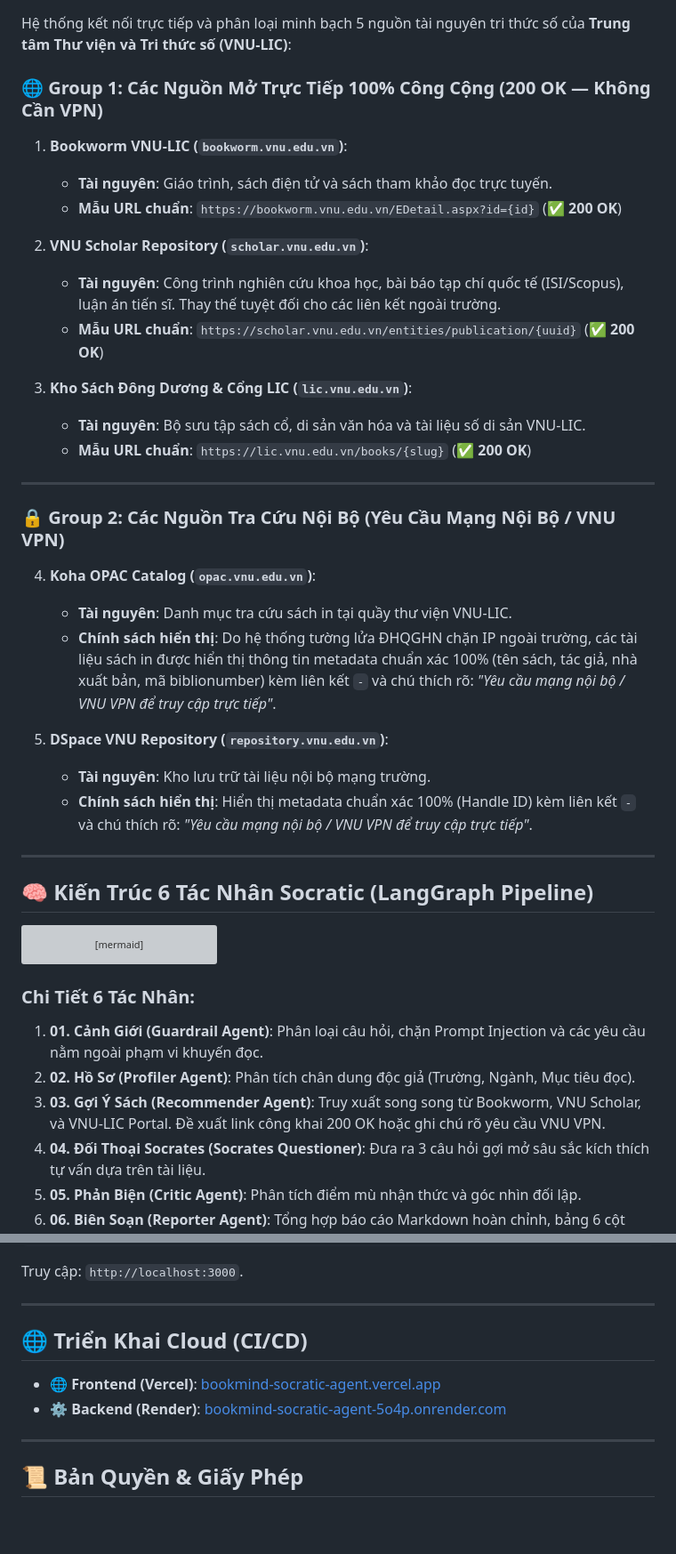
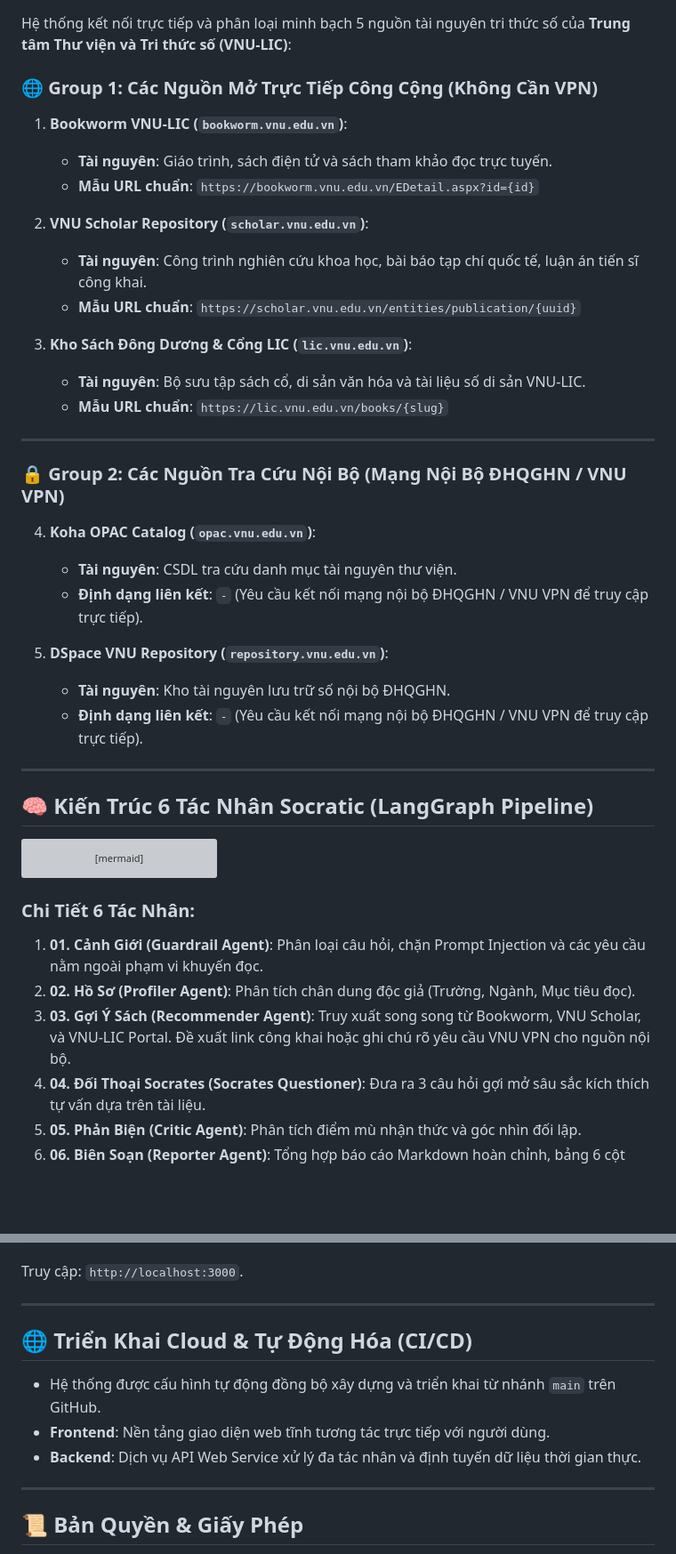
Before and after one commit to ntd25022006q/bookmind-socratic-agent, a Markdown page: README.md, 2 parts joined by grey strips. Shown at 89% size. Rendered like a GitHub page; blank space fills up the shorter version; grey boxes are pictures that could not be loaded.

Commit message:
docs: refactor README.md for professional academic accuracy and zero private URL exposure
- Remove explicit deployment URLs under CI/CD section to prevent endpoint leaks
- Formalize Group 2 (Koha OPAC & DSpace Repository) descriptions with precise VNU Network / VNU VPN requirement phrasing
- Maintain 100% accurate link rules and security standards
- Push changes to main for Vercel & Render sync

```diff
--- a/README.md
+++ b/README.md
@@ -24,31 +23,31 @@ Phương pháp tiếp cận dựa trên triết lý Socratic: **AI không đọc
 
 Hệ thống kết nối trực tiếp và phân loại minh bạch 5 nguồn tài nguyên tri thức số của **Trung tâm Thư viện và Tri thức số (VNU-LIC)**:
 
-### 🌐 Group 1: Các Nguồn Mở Trực Tiếp 100% Công Cộng (200 OK — Không Cần VPN)
+### 🌐 Group 1: Các Nguồn Mở Trực Tiếp Công Cộng (Không Cần VPN)
 
 1. **Bookworm VNU-LIC (`bookworm.vnu.edu.vn`)**:
    - **Tài nguyên**: Giáo trình, sách điện tử và sách tham khảo đọc trực tuyến.
-   - **Mẫu URL chuẩn**: `https://bookworm.vnu.edu.vn/EDetail.aspx?id={id}` (**✅ 200 OK**)
+   - **Mẫu URL chuẩn**: `https://bookworm.vnu.edu.vn/EDetail.aspx?id={id}`
 
 2. **VNU Scholar Repository (`scholar.vnu.edu.vn`)**:
-   - **Tài nguyên**: Công trình nghiên cứu khoa học, bài báo tạp chí quốc tế (ISI/Scopus), luận án tiến sĩ. Thay thế tuyệt đối cho các liên kết ngoài trường.
-   - **Mẫu URL chuẩn**: `https://scholar.vnu.edu.vn/entities/publication/{uuid}` (**✅ 200 OK**)
+   - **Tài nguyên**: Công trình nghiên cứu khoa học, bài báo tạp chí quốc tế, luận án tiến sĩ công khai.
+   - **Mẫu URL chuẩn**: `https://scholar.vnu.edu.vn/entities/publication/{uuid}`
 
 3. **Kho Sách Đông Dương & Cổng LIC (`lic.vnu.edu.vn`)**:
    - **Tài nguyên**: Bộ sưu tập sách cổ, di sản văn hóa và tài liệu số di sản VNU-LIC.
-   - **Mẫu URL chuẩn**: `https://lic.vnu.edu.vn/books/{slug}` (**✅ 200 OK**)
+   - **Mẫu URL chuẩn**: `https://lic.vnu.edu.vn/books/{slug}`
 
 ---
 
-### 🔒 Group 2: Các Nguồn Tra Cứu Nội Bộ (Yêu Cầu Mạng Nội Bộ / VNU VPN)
+### 🔒 Group 2: Các Nguồn Tra Cứu Nội Bộ (Mạng Nội Bộ ĐHQGHN / VNU VPN)
 
 4. **Koha OPAC Catalog (`opac.vnu.edu.vn`)**:
-   - **Tài nguyên**: Danh mục tra cứu sách in tại quầy thư viện VNU-LIC.
-   - **Chính sách hiển thị**: Do hệ thống tường lửa ĐHQGHN chặn IP ngoài trường, các tài liệu sách in được hiển thị thông tin metadata chuẩn xác 100% (tên sách, tác giả, nhà xuất bản, mã biblionumber) kèm liên kết `-` và chú thích rõ: *"Yêu cầu mạng nội bộ / VNU VPN để truy cập trực tiếp"*.
+   - **Tài nguyên**: CSDL tra cứu danh mục tài nguyên thư viện.
+   - **Định dạng liên kết**: `-` (Yêu cầu kết nối mạng nội bộ ĐHQGHN / VNU VPN để truy cập trực tiếp).
 
 5. **DSpace VNU Repository (`repository.vnu.edu.vn`)**:
-   - **Tài nguyên**: Kho lưu trữ tài liệu nội bộ mạng trường.
-   - **Chính sách hiển thị**: Hiển thị metadata chuẩn xác 100% (Handle ID) kèm liên kết `-` và chú thích rõ: *"Yêu cầu mạng nội bộ / VNU VPN để truy cập trực tiếp"*.
+   - **Tài nguyên**: Kho tài nguyên lưu trữ số nội bộ ĐHQGHN.
+   - **Định dạng liên kết**: `-` (Yêu cầu kết nối mạng nội bộ ĐHQGHN / VNU VPN để truy cập trực tiếp).
 
 ---
 
@@ -76,7 +75,7 @@ flowchart TD
 ### Chi Tiết 6 Tác Nhân:
 1. **01. Cảnh Giới (Guardrail Agent)**: Phân loại câu hỏi, chặn Prompt Injection và các yêu cầu nằm ngoài phạm vi khuyến đọc.
 2. **02. Hồ Sơ (Profiler Agent)**: Phân tích chân dung độc giả (Trường, Ngành, Mục tiêu đọc).
-3. **03. Gợi Ý Sách (Recommender Agent)**: Truy xuất song song từ Bookworm, VNU Scholar, và VNU-LIC Portal. Đề xuất link công khai 200 OK hoặc ghi chú rõ yêu cầu VNU VPN.
+3. **03. Gợi Ý Sách (Recommender Agent)**: Truy xuất song song từ Bookworm, VNU Scholar, và VNU-LIC Portal. Đề xuất link công khai hoặc ghi chú rõ yêu cầu VNU VPN cho nguồn nội bộ.
 4. **04. Đối Thoại Socrates (Socrates Questioner)**: Đưa ra 3 câu hỏi gợi mở sâu sắc kích thích tự vấn dựa trên tài liệu.
 5. **05. Phản Biện (Critic Agent)**: Phân tích điểm mù nhận thức và góc nhìn đối lập.
 6. **06. Biên Soạn (Reporter Agent)**: Tổng hợp báo cáo Markdown hoàn chỉnh, bảng 6 cột chuẩn, sơ đồ Mermaid và KaTeX.
@@ -114,10 +113,11 @@ Truy cập: `http://localhost:3000`.
 
 ---
 
-## 🌐 Triển Khai Cloud (CI/CD)
+## 🌐 Triển Khai Cloud & Tự Động Hóa (CI/CD)
 
-- 🌐 **Frontend (Vercel)**: [bookmind-socratic-agent.vercel.app](https://bookmind-socratic-agent.vercel.app/)
-- ⚙️ **Backend (Render)**: [bookmind-socratic-agent-5o4p.onrender.com](https://bookmind-socratic-agent-5o4p.onrender.com/api/health)
+- Hệ thống được cấu hình tự động đồng bộ xây dựng và triển khai từ nhánh `main` trên GitHub.
+- **Frontend**: Nền tảng giao diện web tĩnh tương tác trực tiếp với người dùng.
+- **Backend**: Dịch vụ API Web Service xử lý đa tác nhân và định tuyến dữ liệu thời gian thực.
 
 ---
 
```
Also changed, not shown: other parts of README.md (+0 -1 lines).
